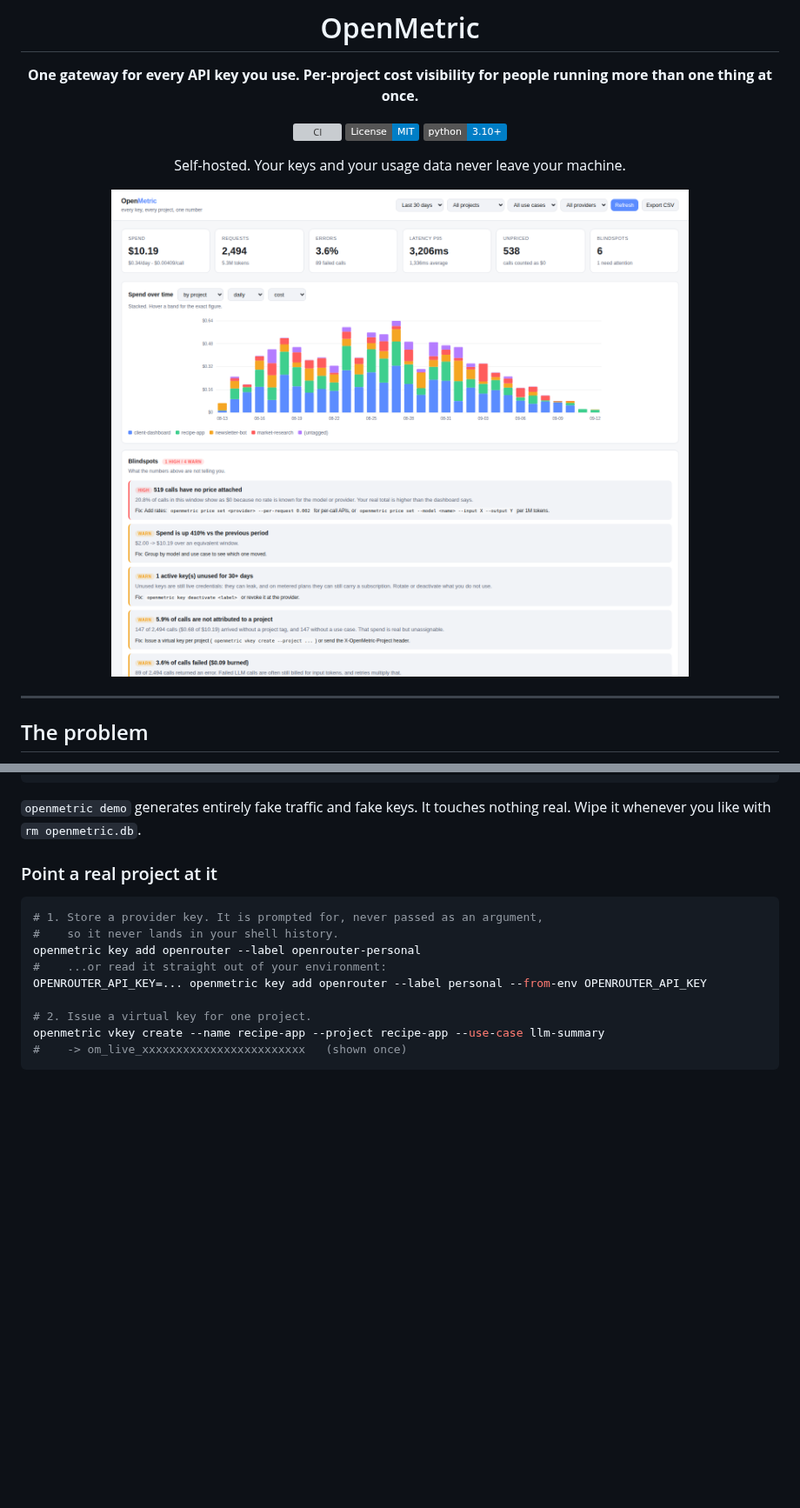
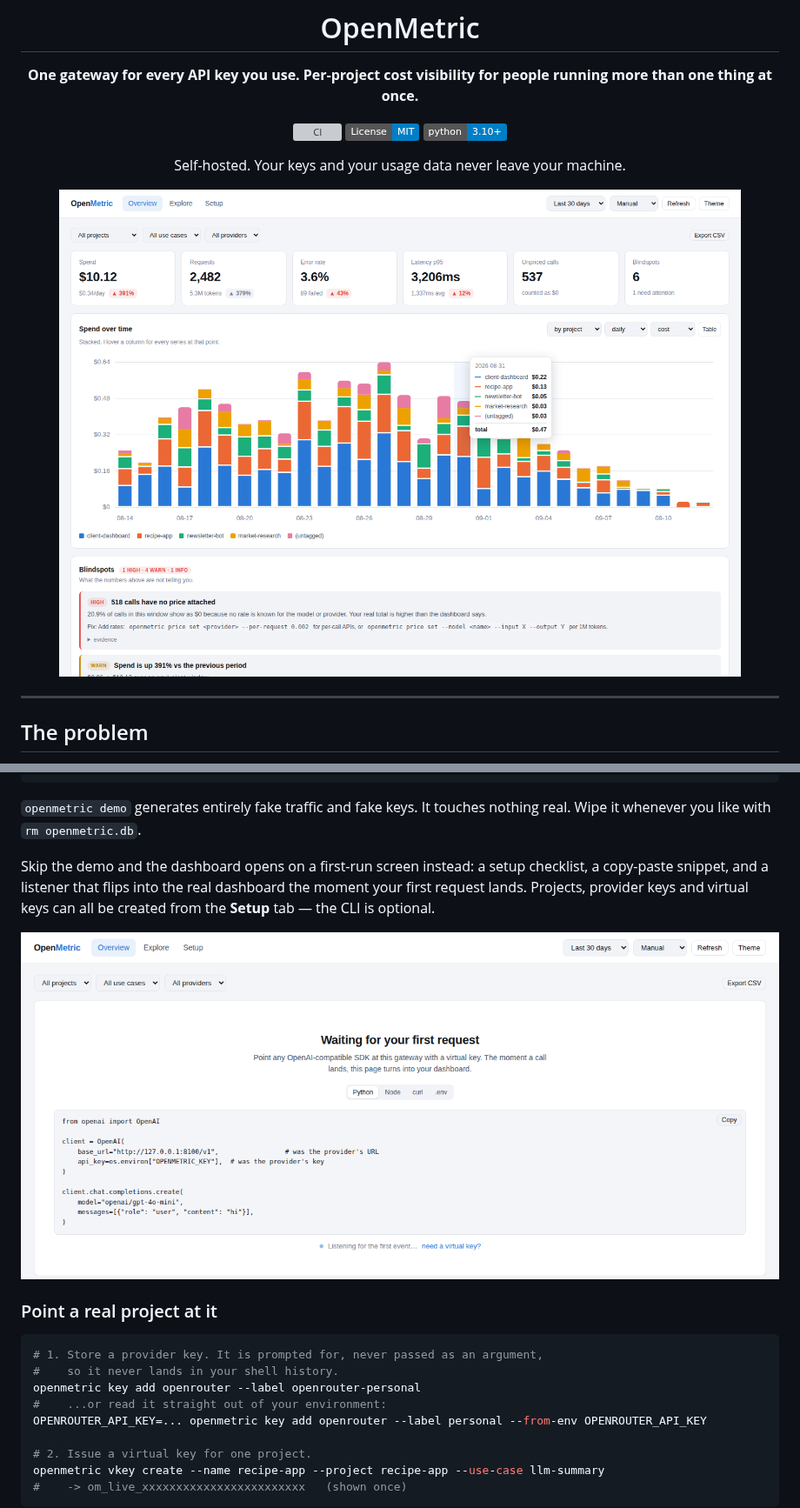
Before and after one commit to uhkash/openmetric, a Markdown page: README.md, 2 parts joined by grey strips. Shown at 87% size. Rendered like a GitHub page; pictures changed too: docs/first-run.png (added), docs/screenshot.png; badges without logos; blank space fills up the shorter version; grey boxes are pictures that could not be loaded.

```diff
--- a/README.md
+++ b/README.md
@@ -64,6 +64,13 @@ openmetric serve           # http://127.0.0.1:8099
 
 `openmetric demo` generates entirely fake traffic and fake keys. It touches nothing real.
 Wipe it whenever you like with `rm openmetric.db`.
+
+Skip the demo and the dashboard opens on a first-run screen instead: a setup checklist,
+a copy-paste snippet, and a listener that flips into the real dashboard the moment your
+first request lands. Projects, provider keys and virtual keys can all be created from the
+**Setup** tab — the CLI is optional.
+
+![First run](docs/first-run.png)
 
 ### Point a real project at it
 
```
Also changed, not shown: other parts of README.md (+33 -2 lines), docs/POSITIONING.md (added, +137 -0 lines), 6 other files.
